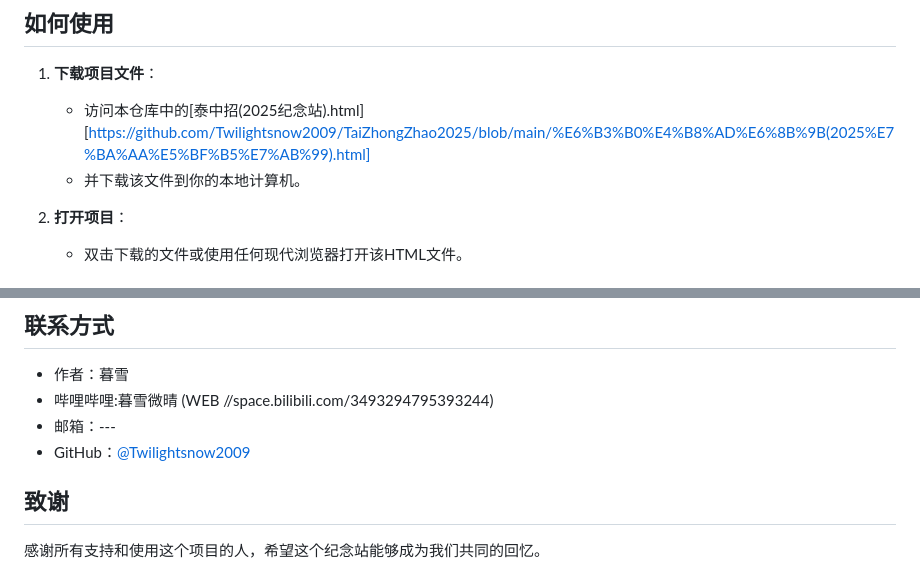
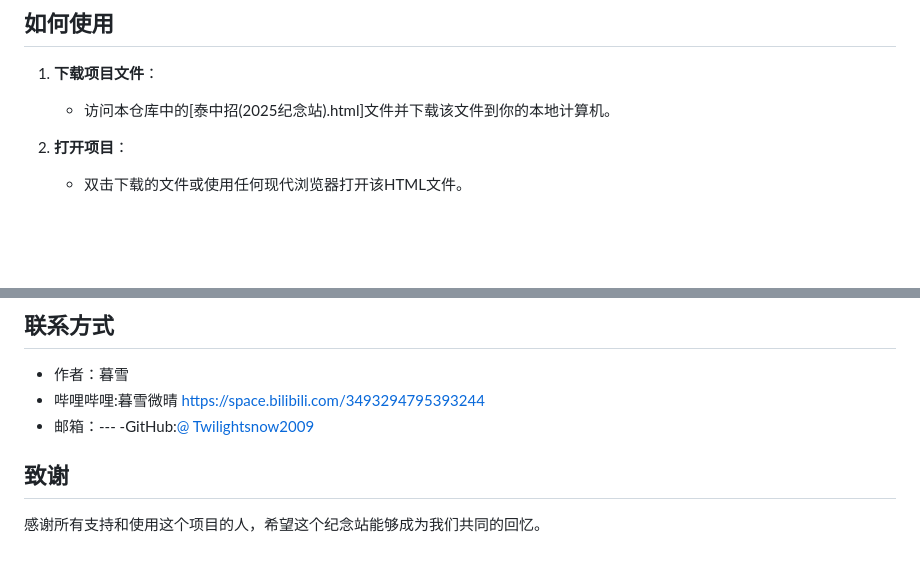
Before and after one commit to Twilightsnow2009/ZhongZhao2025, a Markdown page: README.md, 2 parts joined by grey strips. Drawn GitHub-style; blank space fills up the shorter version.

```diff
--- a/README.md
+++ b/README.md
@@ -24,9 +24,7 @@
 
 ## 如何使用
 1. **下载项目文件**：
-   - 访问本仓库中的[泰中招(2025纪念站).html]
-[https://github.com/Twilightsnow2009/TaiZhongZhao2025/blob/main/%E6%B3%B0%E4%B8%AD%E6%8B%9B(2025%E7%BA%AA%E5%BF%B5%E7%AB%99).html]
-   - 并下载该文件到你的本地计算机。
+   - 访问本仓库中的[泰中招(2025纪念站).html]文件并下载该文件到你的本地计算机。
 
 3. **打开项目**：
    - 双击下载的文件或使用任何现代浏览器打开该HTML文件。
@@ -79,9 +77,9 @@
 
 - 作者：暮雪
 - 哔哩哔哩:暮雪微晴
-(WEB //space.bilibili.com/3493294795393244)
+https://space.bilibili.com/3493294795393244
 - 邮箱：---
-- GitHub：[@Twilightsnow2009](https://github.com/Twilightsnow2009)
+-GitHub:[@ Twilightsnow2009](https://github.com/Twilightsnow2009)
 
 ## 致谢
 
```
